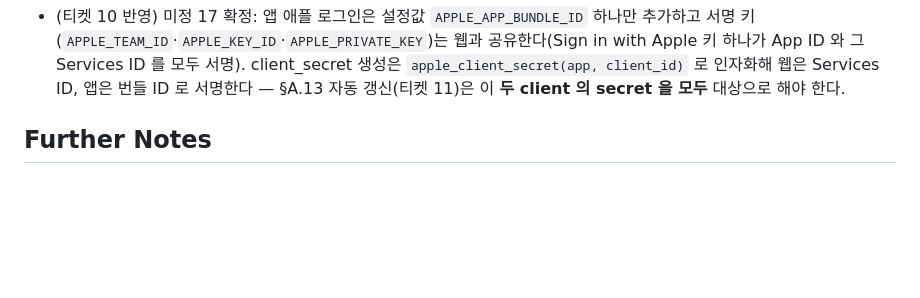
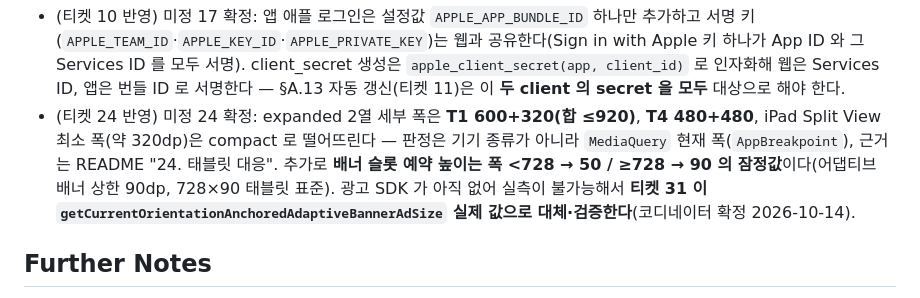
Before and after one commit to dosaem/chosung-daily, a Markdown page: .scratch/store-launch/spec.md, the part around the change. GitHub-like rendering; blank space fills up the shorter version.

```diff
--- a/.scratch/store-launch/spec.md
+++ b/.scratch/store-launch/spec.md
@@ -294,6 +294,7 @@ chosung.dosaem.com 은 "하루 한 문제 초성 맞추기"가 돌아가는 Flas
 12. **확정(티켓 04)**: `GET /puzzles/today` 의 `attempts[].feedback` 는 정답 행도 포함해 **항상 `length` 길이로 채워 보낸다**(정답 행은 전부 `true`). 피드백은 저장하지 않고 `Attempt.guess` 와 정답을 다시 비교해 만든다 — 비교 규칙이 제출·조회 두 곳에 두 벌로 생기지 않게. 제출 응답(`POST guesses`)은 현행대로 정답일 때 `feedback: null` 이다. 근거는 README "04. 시도 이력을 서버가 돌려주는 이유".
 
 - (티켓 10 반영) 미정 17 확정: 앱 애플 로그인은 설정값 `APPLE_APP_BUNDLE_ID` 하나만 추가하고 서명 키(`APPLE_TEAM_ID`·`APPLE_KEY_ID`·`APPLE_PRIVATE_KEY`)는 웹과 공유한다(Sign in with Apple 키 하나가 App ID 와 그 Services ID 를 모두 서명). client_secret 생성은 `apple_client_secret(app, client_id)` 로 인자화해 웹은 Services ID, 앱은 번들 ID 로 서명한다 — §A.13 자동 갱신(티켓 11)은 이 **두 client 의 secret 을 모두** 대상으로 해야 한다.
+- (티켓 24 반영) 미정 24 확정: expanded 2열 세부 폭은 **T1 600+320(합 ≤920)**, **T4 480+480**, iPad Split View 최소 폭(약 320dp)은 compact 로 떨어뜨린다 — 판정은 기기 종류가 아니라 `MediaQuery` 현재 폭(`AppBreakpoint`), 근거는 README "24. 태블릿 대응". 추가로 **배너 슬롯 예약 높이는 폭 <728 → 50 / ≥728 → 90 의 잠정값**이다(어댑티브 배너 상한 90dp, 728×90 태블릿 표준). 광고 SDK 가 아직 없어 실측이 불가능해서 **티켓 31 이 `getCurrentOrientationAnchoredAdaptiveBannerAdSize` 실제 값으로 대체·검증한다**(코디네이터 확정 2026-10-14).
 
 ## Further Notes
 
```
Also changed, not shown: README.md (+30 -0 lines), review/impl-evidence-24.md (added, +258 -0 lines).
